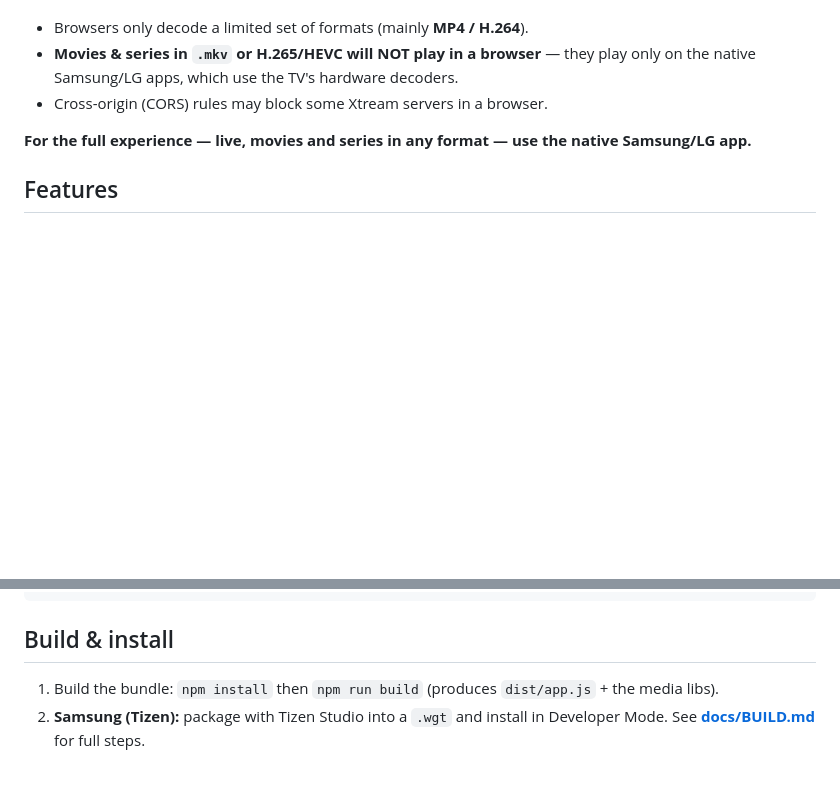
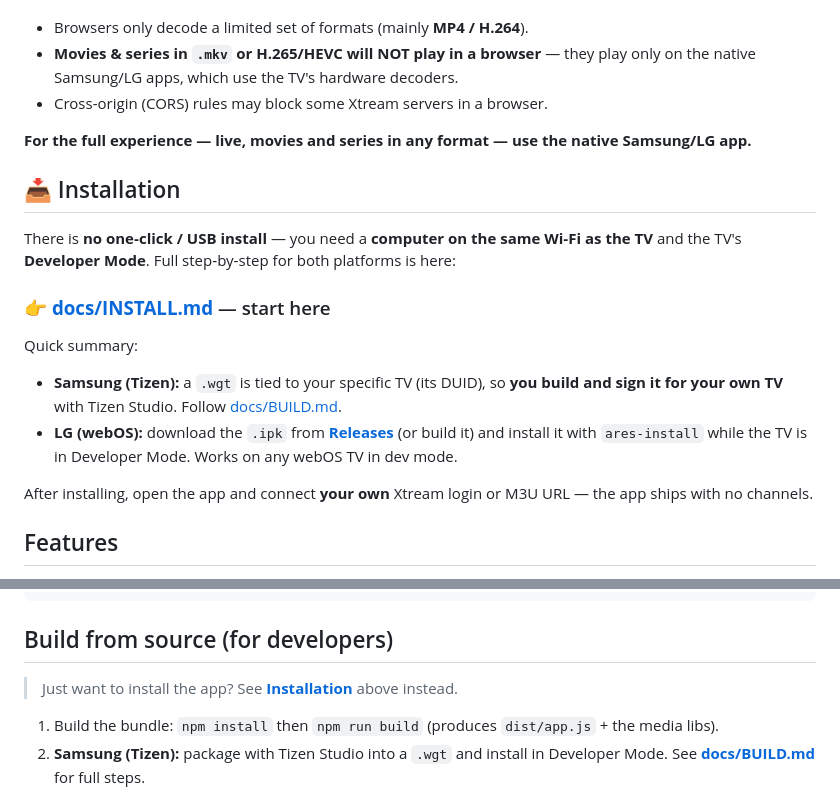
Before and after one commit to DimAntoniadis96/IPTV_PLAYER, a Markdown page: README.md, 2 parts joined by grey strips. Rendered like a GitHub page; blank space fills up the shorter version.

Commit message:
docs: add installation guide and link it in README

````diff
--- a/README.md
+++ b/README.md
@@ -38,6 +38,23 @@ and for **live channels**, but be aware:
 
 **For the full experience — live, movies and series in any format — use the native Samsung/LG app.**
 
+## 📥 Installation
+
+There is **no one‑click / USB install** — you need a **computer on the same Wi‑Fi as the TV** and
+the TV's **Developer Mode**. Full step‑by‑step for both platforms is here:
+
+### 👉 **[docs/INSTALL.md](docs/INSTALL.md)** — start here
+
+Quick summary:
+
+- **Samsung (Tizen):** a `.wgt` is tied to your specific TV (its DUID), so **you build and sign it
+  for your own TV** with Tizen Studio. Follow [docs/BUILD.md](docs/BUILD.md).
+- **LG (webOS):** download the `.ipk` from **[Releases](../../releases)** (or build it) and install
+  it with `ares-install` while the TV is in Developer Mode. Works on any webOS TV in dev mode.
+
+After installing, open the app and connect **your own** Xtream login or M3U URL — the app ships
+with no channels.
+
 ## Features
 
 - **Two login methods** — Xtream (server + username + password) or a pasted M3U URL.
@@ -70,7 +87,9 @@ IPTV PROJECT/
 └── docs/                 # Build, package and install instructions
 ```
 
-## Build & install
+## Build from source (for developers)
+
+> Just want to install the app? See **[Installation](#-installation)** above instead.
 
 1. Build the bundle: `npm install` then `npm run build` (produces `dist/app.js` + the media libs).
 2. **Samsung (Tizen):** package with Tizen Studio into a `.wgt` and install in Developer Mode.
````
Also changed, not shown: docs/INSTALL.md (added, +134 -0 lines).
